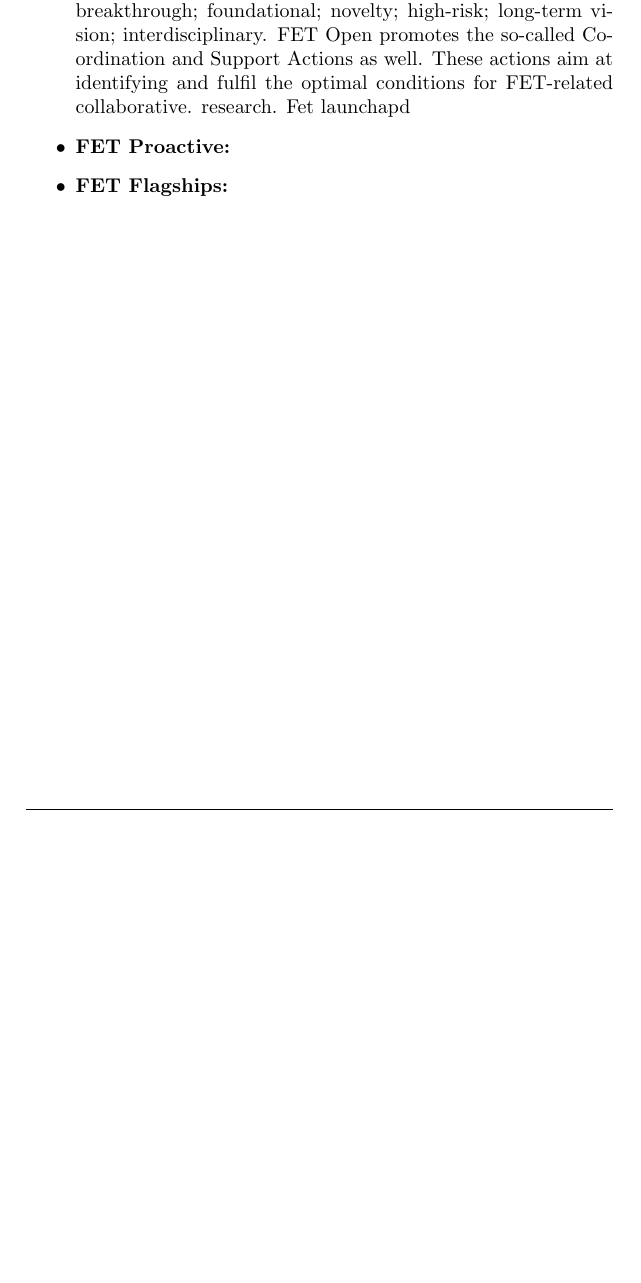
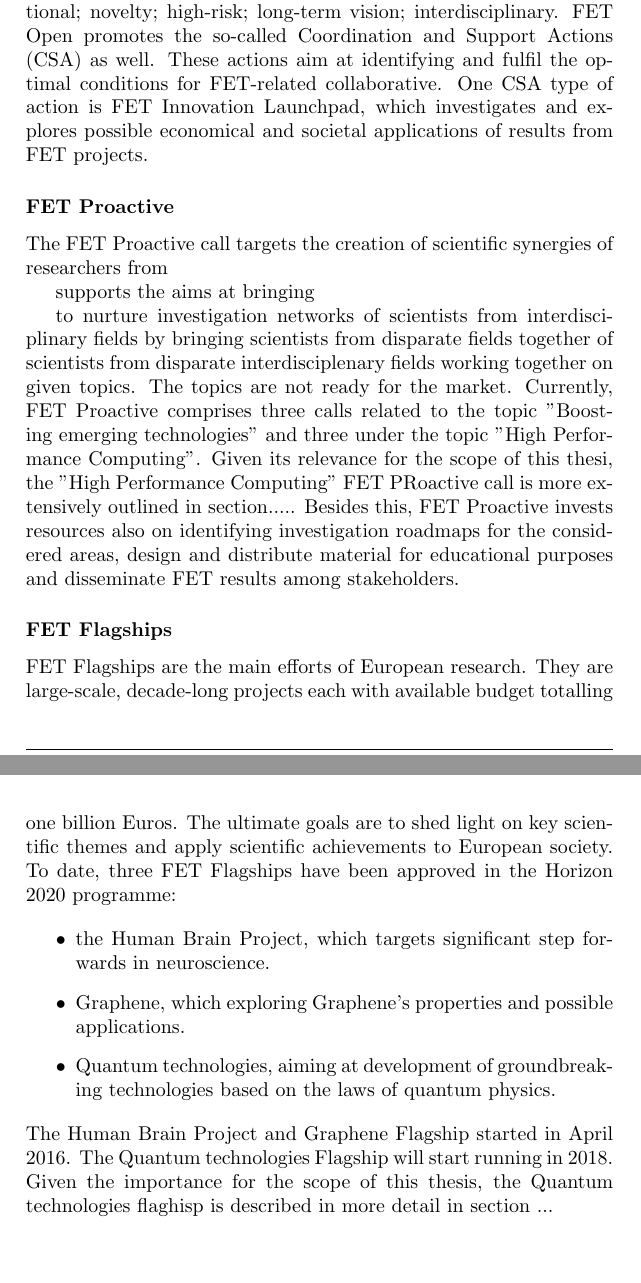
Before and after one commit to GiulioMazzolo/Thesis_SGP, a LaTeX thesis (Thesis_SGP.tex, which reads Thesis_chapters/FET_funding_programme.tex): part of page 24 of 29 before the commit and two parts of pages 24 and 25 of 30 after it, the two joined at a grey line, cut so that both start at the same text, the shorter picture padded with empty space. Compiled offline with pdfLaTeX.

Commit message:
Second part of section 2.2

```diff
--- a/Thesis_chapters/FET_funding_programme.tex
+++ b/Thesis_chapters/FET_funding_programme.tex
@@ -86,29 +88,18 @@ The FET funding scheme is divided into three calls for applications:
+The FET Open call is not related to a specific investigation theme. However, submitted research proposals must satisfy the following ``gatekeepers": scientific and technological breakthrough; foundational; novelty; high-risk; long-term vision; interdisciplinary. FET Open promotes the so-called Coordination and Support Actions (CSA) as well. These actions aim at identifying and fulfil the optimal conditions for FET-related collaborative. One CSA type of action is FET Innovation Launchpad, which investigates and explores possible economical and societal applications of results from FET projects.
+
+\subsubsection{FET Proactive}
+The FET Proactive call targets the creation of scientific synergies of researchers from
+
+supports the aims at bringing
+
+to nurture investigation networks of scientists from interdisciplinary fields by bringing scientists from disparate fields together  of scientists from disparate interdisciplenary fields working together on given topics. The topics are not ready for the market. Currently, FET Proactive comprises three calls related to the topic "Boosting emerging technologies" and three under the topic "High Performance Computing". Given its relevance for the scope of this thesi, the "High Performance Computing" FET PRoactive call is more extensively outlined in section..... Besides this, FET Proactive invests resources also on identifying investigation roadmaps for the considered areas, design and distribute material for educational purposes and disseminate FET results among stakeholders.
+
+\subsubsection{FET Flagships}
+FET Flagships are the main efforts of European research. They are large-scale, decade-long projects each with available budget totalling one billion Euros. The ultimate goals are to shed light on key scientific themes and apply scientific achievements to European society. To date, three FET Flagships have been approved in the Horizon 2020 programme:
 
 \begin{itemize}
- \item \textbf{FET Open:} this call is not related to a specific investigation theme. However, submitted research proposals must satisfy the following ``gatekeepers": scientific and technological breakthrough; foundational; novelty; high-risk; long-term vision; interdisciplinary. FET Open promotes the so-called Coordination and Support Actions as well. These actions aim at identifying and fulfil the optimal conditions for FET-related collaborative.  research. Fet launchapd
- \item \textbf{FET Proactive:}
- \item \textbf{FET Flagships:}
+ \item the Human Brain Project, which targets significant step forwards in neuroscience.
+ \item Graphene, which exploring Graphene's properties and possible applications.
+ \item Quantum technologies, aiming at development of groundbreaking technologies based on the laws of quantum physics.
 \end{itemize}
-
-%\begin{table}[h!]
-%\begin{center}
-%  \begin{tabular}{ccc}
-%     \hline
-%     \hline
-%     \ \ & \ S5-VSR1 \ & \ S6-VSR2/3 \\
-%     \hline
-%     \hline
-%     Networks \ & \ H1H2L1V1 and H1H2L1 \ & \ H1L1V1 and H1L1 \\
-%     Observation time (days) \ & \ 60.0 + 238.9 = 298.9 \ & \ 42.1 + 79.7 = 121.8 \\
-%     Best search range (Mpc) \ & \ 241 (H1H2L1V1) \ & \ 228 (H1L1V1) \\
-%     Total-mass range $(\text{M}_{\odot})$ \ & \ $[100, \, 450]$ \ & \ $[50, \, 450]$ \\
-%     Mass-ratio range \ & \ $[1:4, \, 1:1]$ (EOBNRv2) \ & \ $[1:6, \, 1:1]$ (EOBNRv2) \\
-%      \ & \ \ & \ $[1:10, \, 1:1]$ (IMRPhenomB) \\
-%     Spin range $(\chi)$ \ & \ - \ & \ $[- 0.8, \, 0.8]$ \\
-%     \hline
-%     \hline
-%  \end{tabular}
-%\end{center}
-%\caption{Comparison of the S5-VSR1 and S6-VSR2/3 searches. The table focuses on the considered networks, the accumulated observation time, the largest search ranges achieved and on the investigated IMBHB parameter space.}
-%\label{S5_S6_comparison}
-%\end{table}
+The Human Brain Project and Graphene Flagship started in April 2016. The Quantum technologies Flagship will start running in 2018. Given the importance for the scope of this thesis, the Quantum technologies flaghisp is described in more detail in section ...
```
Also changed, not shown: Thesis_chapters/FET_funding_programme.tex (4 more changed lines).
